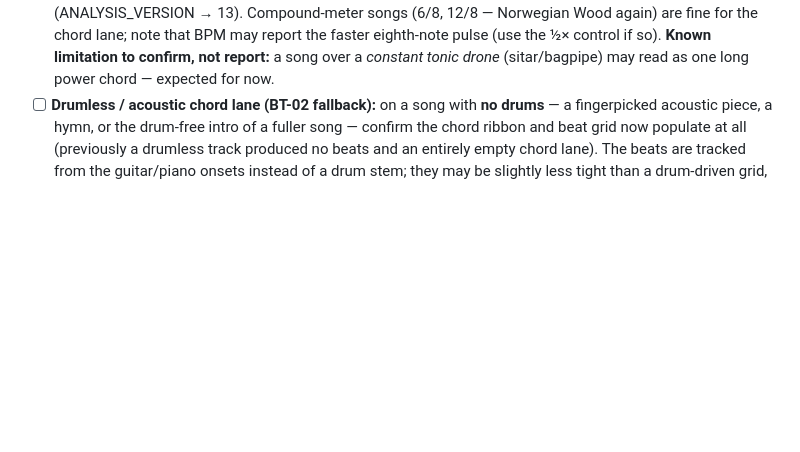
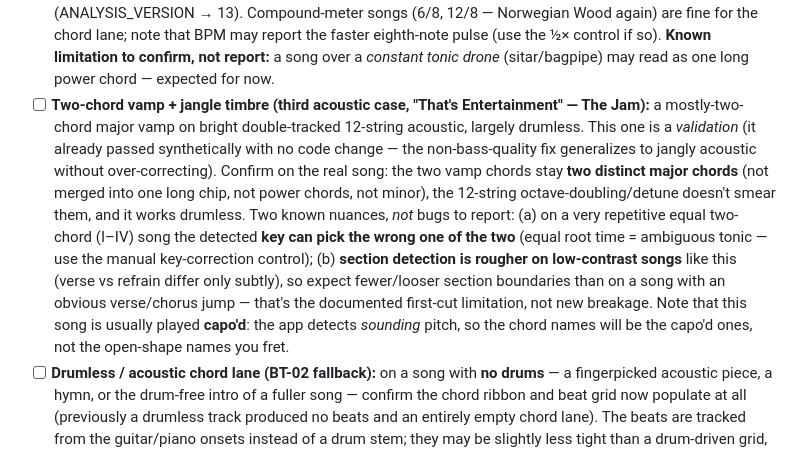
Before and after one commit to chillax7/Guitar-studio, a Markdown page: TEST-PLAN.md, the part around the change. Rendered like a GitHub page; blank space fills up the shorter version.

Commit message:
Test plan: record 'That's Entertainment' as third acoustic validation case
Third acoustic test (two-chord jangle 12-string vamp, largely drumless)
passed synthetically with no code change - the non-bass chord-quality fix
generalizes to bright jangly acoustic without over-correcting: the C-F vamp
stays two distinct major chords, the 12-string octave-doubling/detune
doesn't smear them, drumless works. Documented the two known nuances that
are NOT bugs: key-tonic ambiguity on an equal two-chord I-IV vamp (use
manual key correction), and rougher section detection on a low-contrast
song. Noted the capo caveat (app detects sounding pitch, not shape names).

Co-Authored-By: Claude Sonnet 5 <noreply@anthropic.com>
Claude-Session: https://claude.ai/code/session_011dt3KPhL8fJMToEHU8Pi4m

```diff
--- a/TEST-PLAN.md
+++ b/TEST-PLAN.md
@@ -85,6 +85,7 @@ exhaustive top-to-bottom playthrough of the entire app in one sitting
 - [ ] **Real-song CD-2 re-check ("Too Much, Too Young, Too Fast" — validated against a chord chart + the real isolated guitar/bass stems):** two real bugs found and fixed against ground truth: (1) the gate only ever suppressed "5" when a third was present, never suppressed maj/min/7 when a third was genuinely absent; (2) the gate's ratio test ran on log-compressed chroma (CD-3), which inflates a small bin's apparent share well past its real physical proportion, so it kept tripping "third present" at harmonic-bleed levels a real power chord actually produces — fixed by feeding the gate raw, pre-log-compression chroma instead. Measured on the real stems: quality distribution went from mostly "7" to mostly "5", including long stable A5 runs matching the chart's all-A5 verses. Re-check on this or another riff-heavy track: power chords should now read as "5" far more often than "7"; if "7" still dominates over an audibly bare power-chord riff, that's a fresh regression worth reporting with which section.
 - [ ] **Simple-acoustic CD-5 re-check ("Mull of Kintyre" pass — A/D/E major, 3/4 waltz):** re-analyse a simple acoustic song you know is plain major/minor open chords (a beginner strummer — Mull of Kintyre, or any I–IV–V acoustic tune). Two bugs the earlier rock passes couldn't surface are fixed here: (1) honest major/minor triads used to read as **power chords** on any song with a bass, because the third-presence gate was fooled by the bass inflating the root+fifth energy — a clean A major should now read **A**, not **A5**; (2) plain majors then read as dominant **7ths** because the bass's 7th overtone faked a flat-seven — a plain A should read **A**, not **A7**. Both fixed by judging chord *quality* from the non-bass (guitar/piano) chroma. Check: a strummed A/D/E progression reads **A / D / E** (plain majors), a minor tune reads **Am/Dm/Em**, and — importantly — a genuine dominant-7 or bluesy **A7** you *can* hear the flat-7 in should **still** read as **7**, not get flattened to plain major (if real 7ths are vanishing, report which song/section). Requires re-selecting or re-separating the song so cached analysis regenerates (ANALYSIS_VERSION bumped to 11).
 - [ ] **Major-vs-minor over a bass, and modal shifts (CD-7 "Norwegian Wood" pass):** the deepest bass-contamination fix — a bass note is almost pure root energy and used to swamp the chroma so badly that even a plain **major** chord over its own bass root decoded as **minor** (the major third collapsed below the noise floor). Now chord *quality* is judged entirely from the non-bass instruments. Check on a song with a real **major→minor shift** (Norwegian Wood — E-major/Mixolydian verse, E-minor bridge — is the canonical case): the verse should read major (**E / D / A**), the bridge should genuinely flip to **minor** (**Em**) rather than staying major, and the detected key shouldn't be stuck in the wrong mode. More generally, a plain major open chord should never read as its parallel minor just because a bass is under it. Requires re-selecting/re-separating (ANALYSIS_VERSION → 13). Compound-meter songs (6/8, 12/8 — Norwegian Wood again) are fine for the chord lane; note that BPM may report the faster eighth-note pulse (use the ½× control if so). **Known limitation to confirm, not report:** a song over a *constant tonic drone* (sitar/bagpipe) may read as one long power chord — expected for now.
+- [ ] **Two-chord vamp + jangle timbre (third acoustic case, "That's Entertainment" — The Jam):** a mostly-two-chord major vamp on bright double-tracked 12-string acoustic, largely drumless. This one is a *validation* (it already passed synthetically with no code change — the non-bass-quality fix generalizes to jangly acoustic without over-correcting). Confirm on the real song: the two vamp chords stay **two distinct major chords** (not merged into one long chip, not power chords, not minor), the 12-string octave-doubling/detune doesn't smear them, and it works drumless. Two known nuances, *not* bugs to report: (a) on a very repetitive equal two-chord (I–IV) song the detected **key can pick the wrong one of the two** (equal root time = ambiguous tonic — use the manual key-correction control); (b) **section detection is rougher on low-contrast songs** like this (verse vs refrain differ only subtly), so expect fewer/looser section boundaries than on a song with an obvious verse/chorus jump — that's the documented first-cut limitation, not new breakage. Note that this song is usually played **capo'd**: the app detects *sounding* pitch, so the chord names will be the capo'd ones, not the open-shape names you fret.
 - [ ] **Drumless / acoustic chord lane (BT-02 fallback):** on a song with **no drums** — a fingerpicked acoustic piece, a hymn, or the drum-free intro of a fuller song — confirm the chord ribbon and beat grid now populate at all (previously a drumless track produced no beats and an entirely empty chord lane). The beats are tracked from the guitar/piano onsets instead of a drum stem; they may be slightly less tight than a drum-driven grid, but the lane should exist and its chords line up with what you hear. A song that *does* have drums should be unaffected.
 - [ ] **Chord-lane density sanity check:** eyeball roughly how many distinct chip changes appear across a whole verse+chorus — if it reads as one or two giant chip runs holding for 20+ seconds where you can hear several real chord changes, that's the Viterbi smoothing (`CHORD_SELF_TRANSITION_P`) over-merging and worth reporting with an approximate real chord-change count. Note: on "Too Much, Too Young, Too Fast" specifically, its verses genuinely do hold one A5 for 8 full lines per the chord chart — a long stable run there is expected, not a bug; judge density against a song's actual chord chart where one exists, not by ear-feel alone. AI Lab's Follow mode has nothing to move between if the lane itself has been over-merged into one region, so a "Follow doesn't seem to follow" report and an over-static chord lane report likely share this one root cause.
 - [ ] **Finer nudge:** Alt+←/→ moves the playhead in ~100ms steps (Shift+←/→ still does 5s).
```
